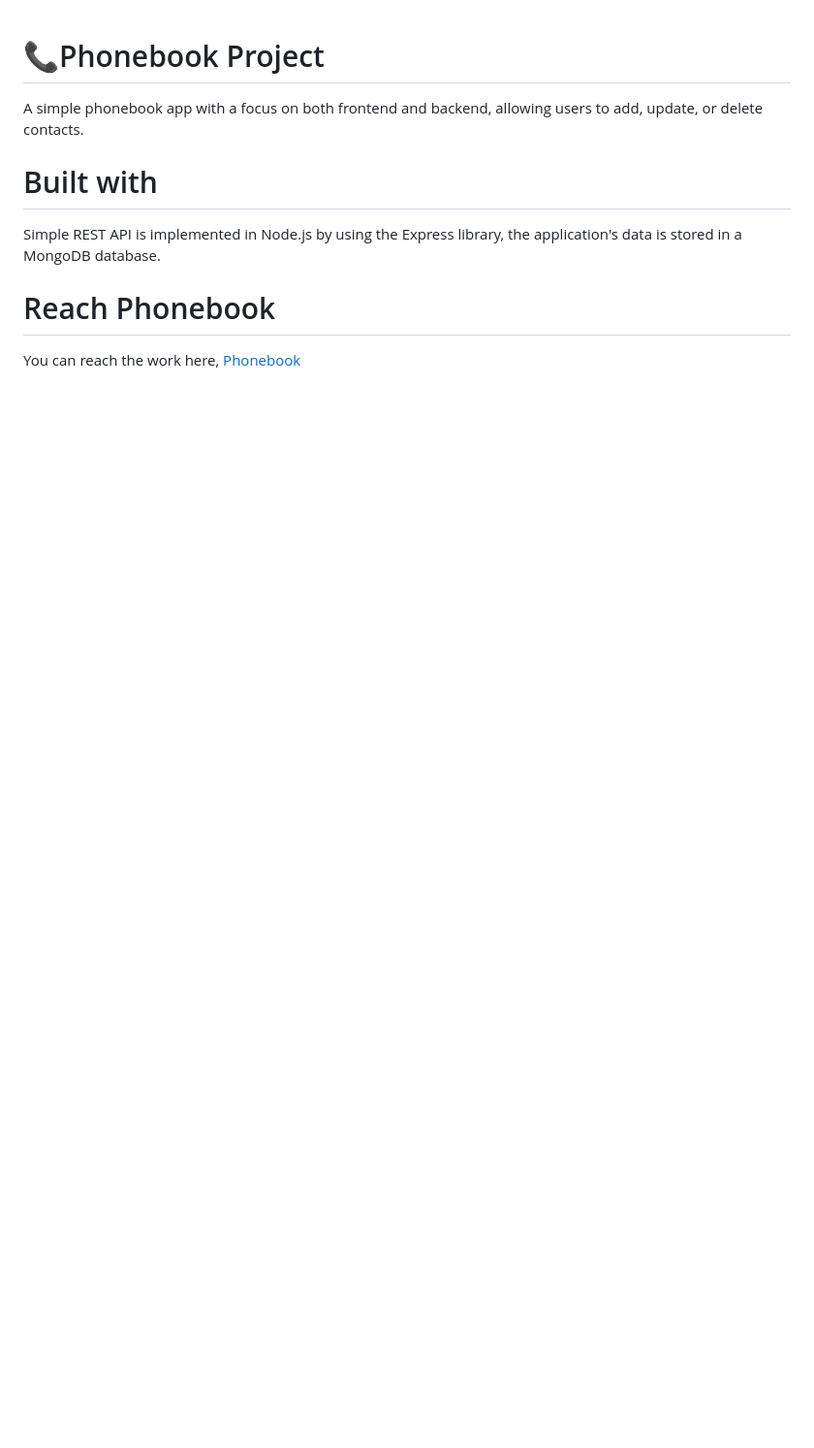
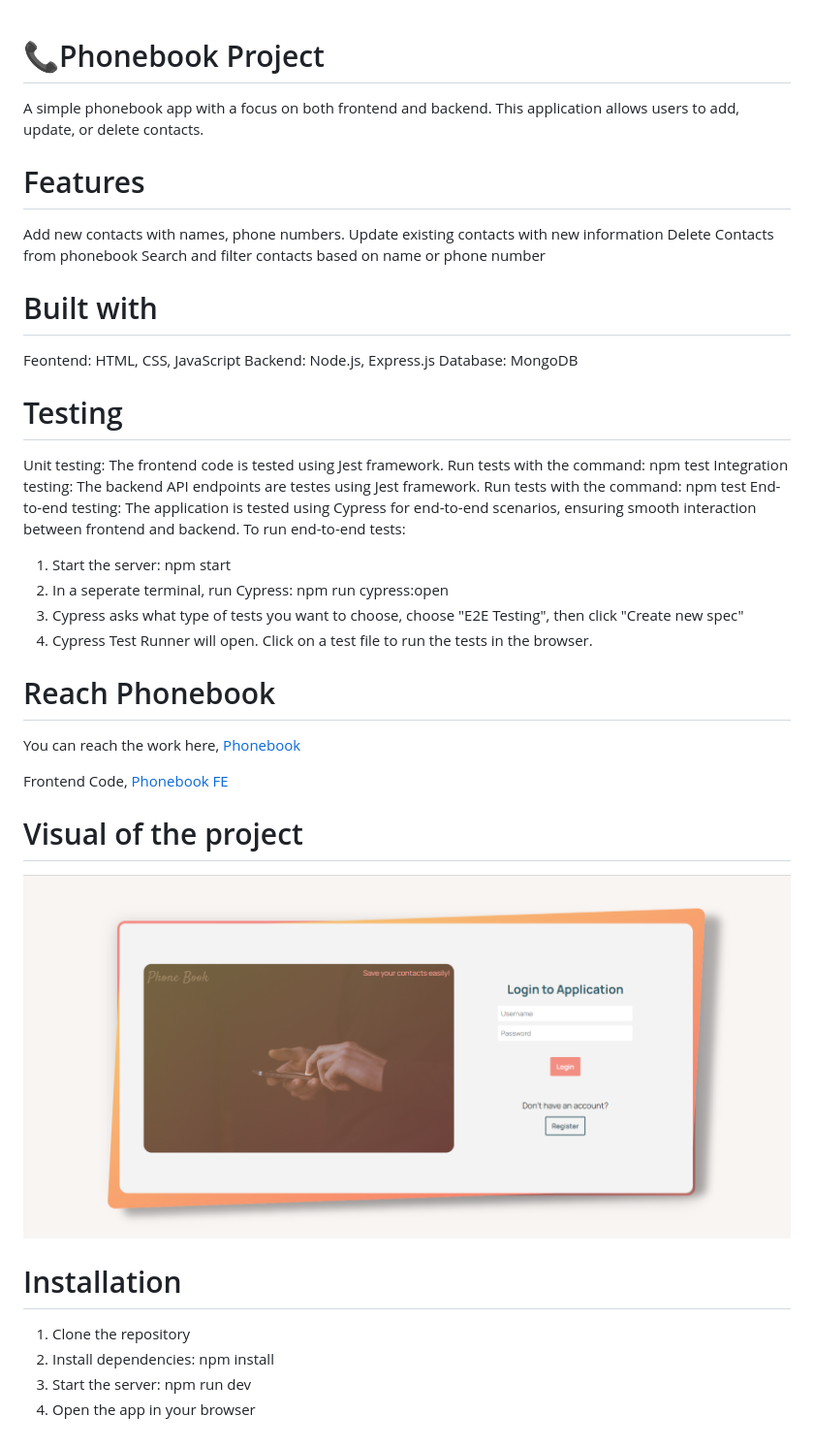
Before and after one commit to berenvrl/phonebookBE, a Markdown page: README.md, the part around the change. Shown: that part at 97% size. Rendered like a GitHub page; pictures changed too: phonebook3.png (added); blank space fills up the shorter version.

```diff
--- a/README.md
+++ b/README.md
@@ -1,11 +1,45 @@
 # 📞Phonebook Project
 
-A simple phonebook app with a focus on both frontend and backend, allowing users to add, update, or delete contacts.
+A simple phonebook app with a focus on both frontend and backend. This application allows users to add, update, or delete contacts.
+
+# Features
+
+Add new contacts with names, phone numbers.
+Update existing contacts with new information
+Delete Contacts from phonebook
+Search and filter contacts based on name or phone number
 
 # Built with
 
-Simple REST API is implemented in Node.js by using the Express library, the application's data is stored in a MongoDB database.
+Feontend: HTML, CSS, JavaScript
+Backend: Node.js, Express.js
+Database: MongoDB
+
+# Testing
+
+Unit testing: The frontend code is tested using Jest framework. Run tests with the command: npm test
+Integration testing: The backend API endpoints are testes using Jest framework. Run tests with the command: npm test
+End-to-end testing: The application is tested using Cypress for end-to-end scenarios, ensuring smooth interaction between frontend and backend.
+To run end-to-end tests:
+
+1. Start the server: npm start
+2. In a seperate terminal, run Cypress: npm run cypress:open
+3. Cypress asks what type of tests you want to choose, choose "E2E Testing", then click "Create new spec"
+4. Cypress Test Runner will open. Click on a test file to run the tests in the browser.
 
 # Reach Phonebook
 
 You can reach the work here, [Phonebook](https://phonebookbe-0lkp.onrender.com/)
+
+Frontend Code, [Phonebook FE](https://github.com/berenvrl/phonebookFE.git)
+
+# Visual of the project
+
+![Phonebook](phonebook3.png)
+
+# Installation
+
+1. Clone the repository
+2. Install dependencies: npm install
+3. Start the server: npm run dev
+4. Open the app in your browser
```
